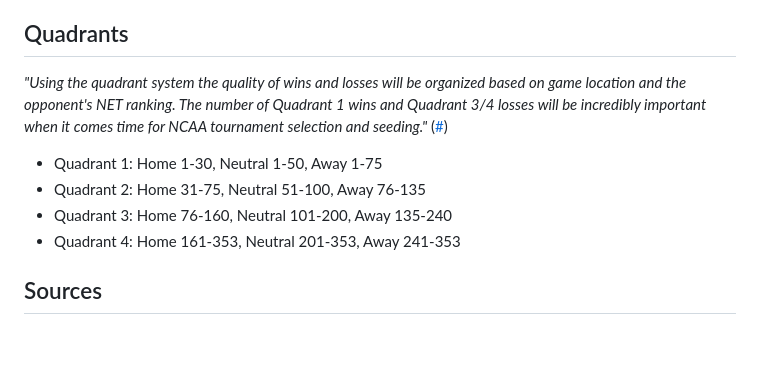
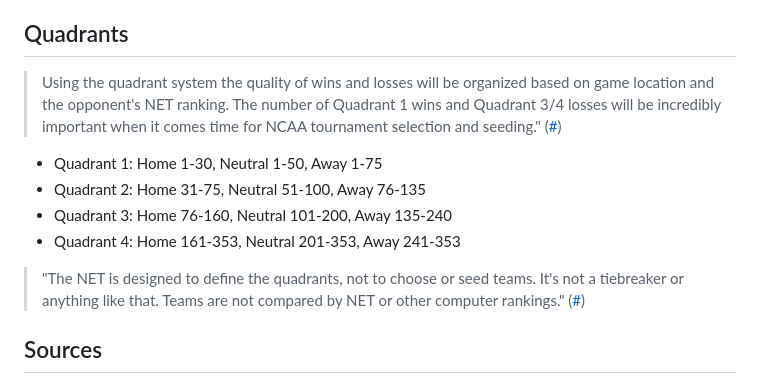
Before and after one commit to bvankat/nebrasketball, a Markdown page: bracket-notes.md, the part around the change. GitHub-like rendering; blank space fills up the shorter version.

Commit message:
Quadrant quotes

```diff
--- a/bracket-notes.md
+++ b/bracket-notes.md
@@ -67,12 +67,14 @@ A collection of links and notes to demystify the NCAA basketball tournament sele
 
 ## Quadrants
 
-*"Using the quadrant system the quality of wins and losses will be organized based on game location and the opponent's NET ranking. The number of Quadrant 1 wins and Quadrant 3/4 losses will be incredibly important when it comes time for NCAA tournament selection and seeding."* ([#](https://www.ncaa.com/news/basketball-men/article/2022-12-05/college-basketballs-net-rankings-explained))
+> Using the quadrant system the quality of wins and losses will be organized based on game location and the opponent's NET ranking. The number of Quadrant 1 wins and Quadrant 3/4 losses will be incredibly important when it comes time for NCAA tournament selection and seeding." ([#](https://www.ncaa.com/news/basketball-men/article/2022-12-05/college-basketballs-net-rankings-explained))
 
 - Quadrant 1: Home 1-30, Neutral 1-50, Away 1-75
 - Quadrant 2: Home 31-75, Neutral 51-100, Away 76-135
 - Quadrant 3: Home 76-160, Neutral 101-200, Away 135-240
 - Quadrant 4: Home 161-353, Neutral 201-353, Away 241-353
+
+> "The NET is designed to define the quadrants, not to choose or seed teams. It's not a tiebreaker or anything like that. Teams are not compared by NET or other computer rankings." ([#](https://www.cbssports.com/college-basketball/news/bracketology-explaining-the-team-sheets-the-selection-committee-uses-to-compare-ncaa-tournament-resumes/))
 
 
 
```
